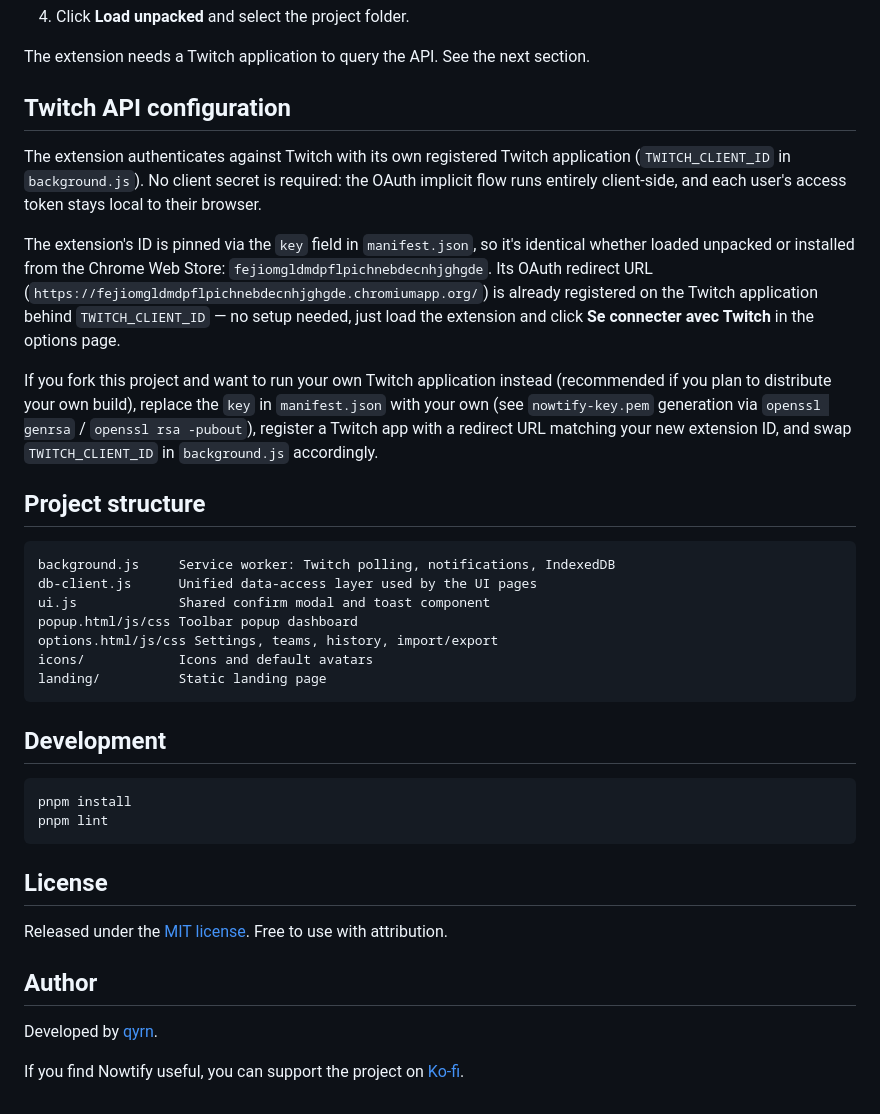
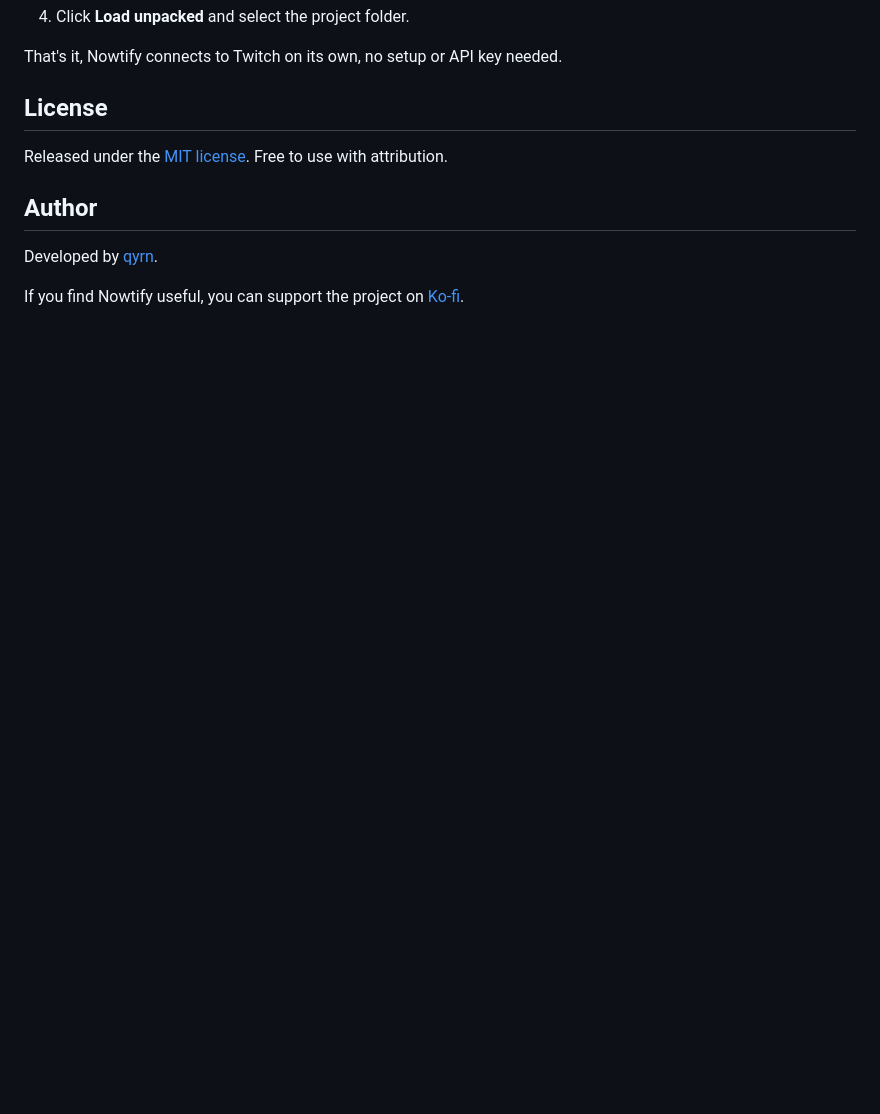
Before and after one commit to vestal2k/nowtify, a Markdown page: readme.md, the part around the change printed below. Drawn GitHub-style; blank space fills up the shorter version.

````diff
--- a/readme.md
+++ b/readme.md
@@ -58,47 +49,6 @@ and no data leaves your machine.
 4. Click **Load unpacked** and select the project folder.
 
-The extension needs a Twitch application to query the API. See the next section.
-
-## Twitch API configuration
-
-The extension authenticates against Twitch with its own registered Twitch
-application (`TWITCH_CLIENT_ID` in `background.js`). No client secret is
-required: the OAuth implicit flow runs entirely client-side, and each user's
-access token stays local to their browser.
-
-The extension's ID is pinned via the `key` field in `manifest.json`, so it's
-identical whether loaded unpacked or installed from the Chrome Web Store:
-`fejiomgldmdpflpichnebdecnhjghgde`. Its OAuth redirect URL
-(`https://fejiomgldmdpflpichnebdecnhjghgde.chromiumapp.org/`) is already
-registered on the Twitch application behind `TWITCH_CLIENT_ID` — no setup
-needed, just load the extension and click **Se connecter avec Twitch** in
-the options page.
-
-If you fork this project and want to run your own Twitch application instead
-(recommended if you plan to distribute your own build), replace the `key` in
-`manifest.json` with your own (see `nowtify-key.pem` generation via
-`openssl genrsa` / `openssl rsa -pubout`), register a Twitch app with a
-redirect URL matching your new extension ID, and swap `TWITCH_CLIENT_ID` in
-`background.js` accordingly.
-
-## Project structure
-
-```
-background.js     Service worker: Twitch polling, notifications, IndexedDB
-db-client.js      Unified data-access layer used by the UI pages
-ui.js             Shared confirm modal and toast component
-popup.html/js/css Toolbar popup dashboard
-options.html/js/css Settings, teams, history, import/export
-icons/            Icons and default avatars
-landing/          Static landing page
-```
-
-## Development
-
-```
-pnpm install
-pnpm lint
-```
+That's it, Nowtify connects to Twitch on its own, no setup or API key needed.
 
 ## License
 
````
Also changed, not shown: other parts of readme.md (+23 -32 lines), icons/screenshot.png.
